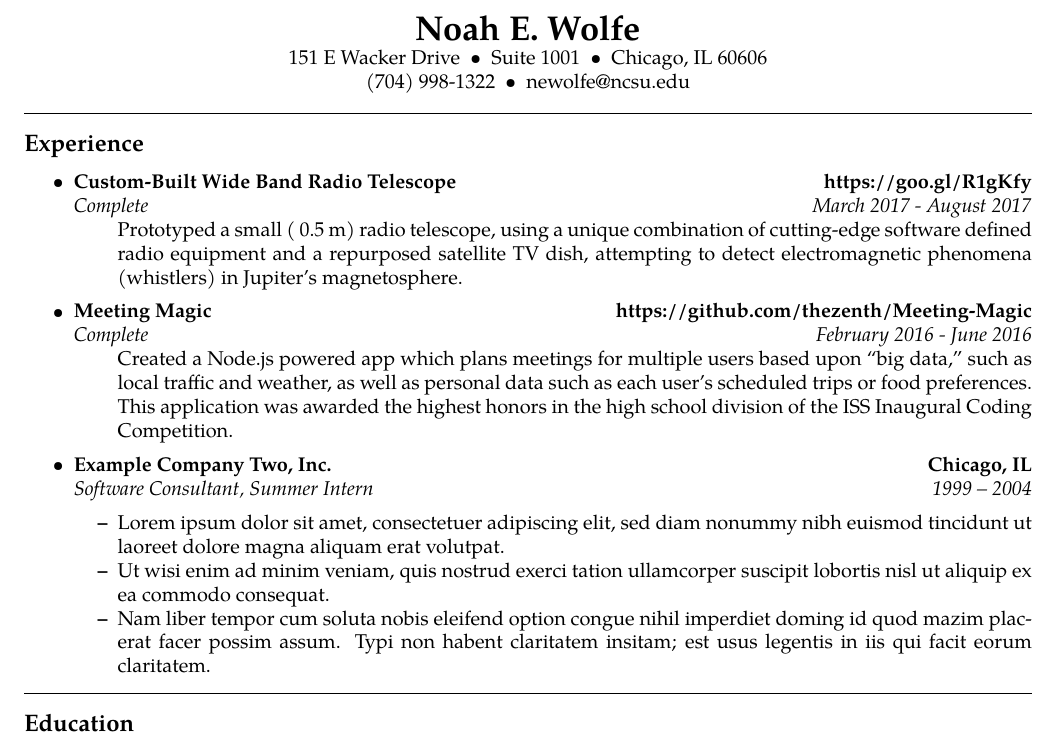
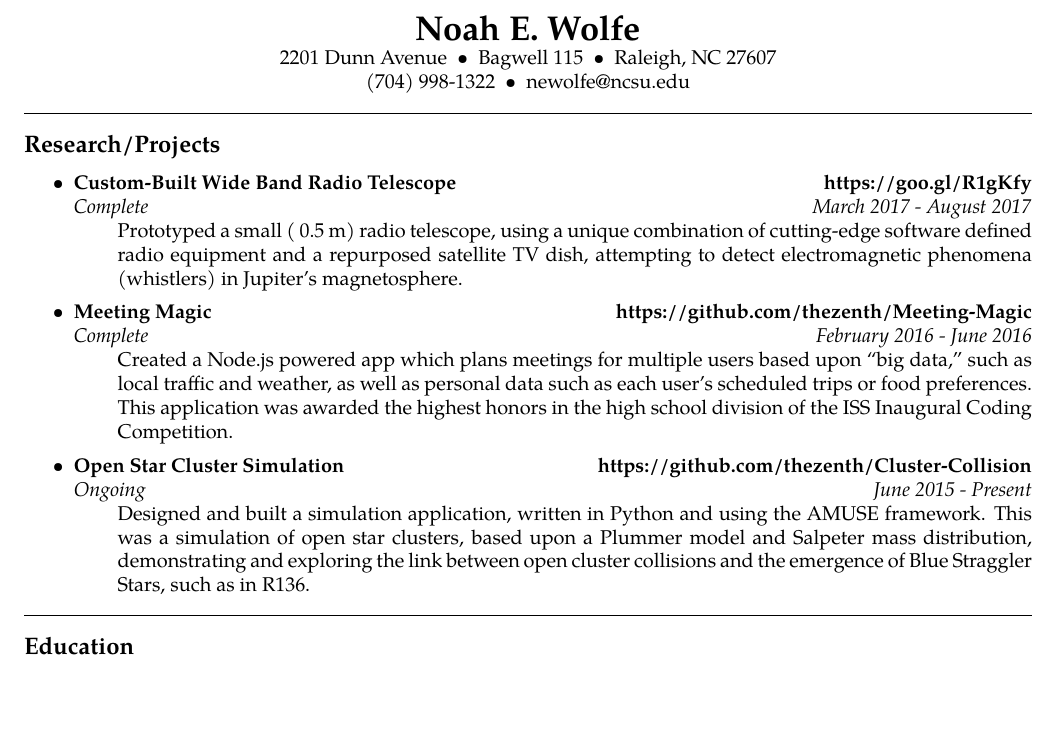
Before and after one commit to noahewolfe/resume, a LaTeX CV (latex-resume.tex): part of the page, cut so that both start at the same text, the shorter picture padded with empty space. Compiled offline with pdfLaTeX.

Commit message:
Added another research or project, updated address

```diff
--- a/latex-resume.tex
+++ b/latex-resume.tex
@@ -45,9 +45,9 @@
 \begin{center}
 {\LARGE \textbf{Noah E. Wolfe}}
 
-151 E Wacker Drive\ \ \textbullet
-\ \ Suite\ 1001\ \ \textbullet
-\ \ Chicago, IL 60606
+2201 Dunn Avenue\ \ \textbullet
+\ \ Bagwell\ 115\ \ \textbullet
+\ \ Raleigh, NC 27607
 \\
 (704) 998-1322\ \ \textbullet
 \ \ newolfe@ncsu.edu
@@ -55,7 +55,7 @@
 
 \hrule
 \vspace{-0.4em}
-\subsection*{Experience}
+\subsection*{Research/Projects}
 
 \begin{itemize}
 	\parskip=0.1em
@@ -86,22 +86,14 @@
 
 	\item
 	\headerrow
-		{\textbf{Example Company Two, Inc.}}
-		{\textbf{Chicago, IL}}
+		{\textbf{Open Star Cluster Simulation}}
+		{\textbf{https://github.com/thezenth/Cluster-Collision}}
 	\\
 	\headerrow
-		{\emph{Software Consultant, Summer Intern}}
-		{\emph{1999 -- 2004}}
+		{\emph{Ongoing}}
+		{\emph{June 2015 - Present}}
 	\begin{itemize*}
-		\item Lorem ipsum dolor sit amet, consectetuer adipiscing elit, sed
-		diam nonummy nibh euismod tincidunt ut laoreet dolore magna aliquam
-		erat volutpat.
-		\item Ut wisi enim ad minim veniam, quis nostrud exerci tation
-		ullamcorper suscipit lobortis nisl ut aliquip ex ea commodo consequat.
-		\item Nam liber tempor cum soluta nobis eleifend option congue nihil
-		imperdiet doming id quod mazim placerat facer possim assum. Typi non
-		habent claritatem insitam; est usus legentis in iis qui facit eorum
-		claritatem.
+		Designed and built a simulation application, written in Python and using the AMUSE framework. This was a simulation of open star clusters, based upon a Plummer model and Salpeter mass distribution, demonstrating and exploring the link between open cluster collisions and the emergence of Blue Straggler Stars, such as in R136.
 	\end{itemize*}
 
 \end{itemize}
```
Also changed, not shown: latex-resume.pdf, 1 other file.
